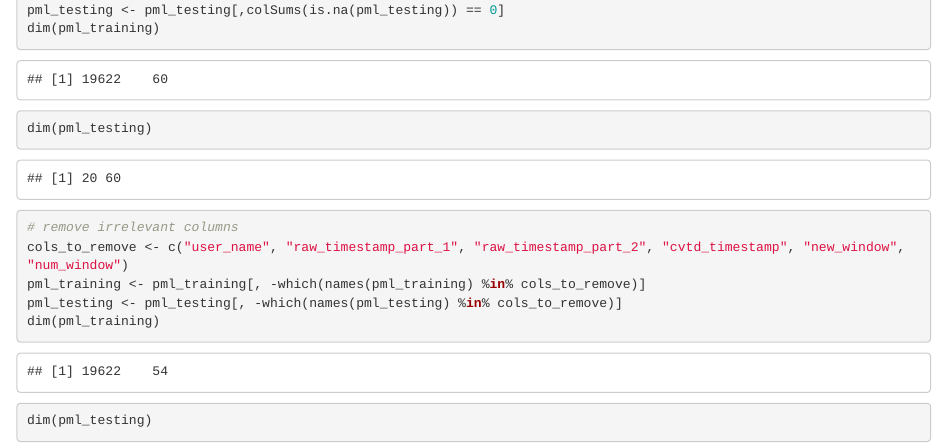
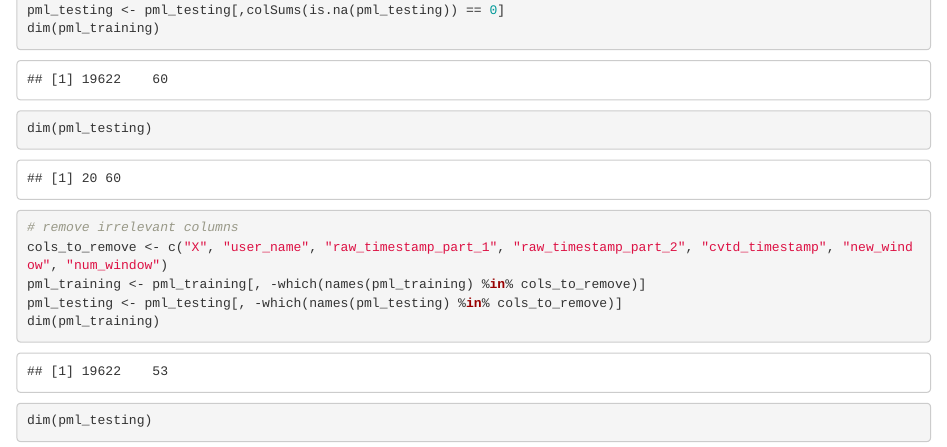
Before and after one commit to nickcotter/practical-machine-learning-project, an R Markdown document (PredictionAssignment.Rmd): the page in a window 1100 px wide, from 1370 px down. The pictures show the output file PredictionAssignment.html that the author committed with the source, opened offline.

Commit message:
removed X column

```diff
--- a/PredictionAssignment.Rmd
+++ b/PredictionAssignment.Rmd
@@ -62,7 +62,7 @@ dim(pml_training)
 dim(pml_testing)
 
 # remove irrelevant columns
-cols_to_remove <- c("user_name", "raw_timestamp_part_1", "raw_timestamp_part_2", "cvtd_timestamp", "new_window", "num_window")
+cols_to_remove <- c("X", "user_name", "raw_timestamp_part_1", "raw_timestamp_part_2", "cvtd_timestamp", "new_window", "num_window")
 pml_training <- pml_training[, -which(names(pml_training) %in% cols_to_remove)]
 pml_testing <- pml_testing[, -which(names(pml_testing) %in% cols_to_remove)]
 dim(pml_training)
```
Also changed, not shown: PredictionAssignment.html.
